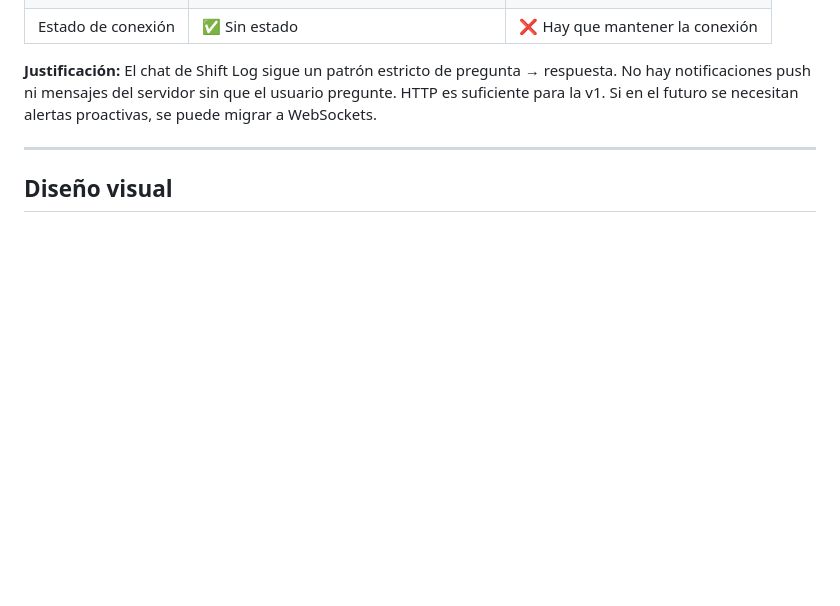
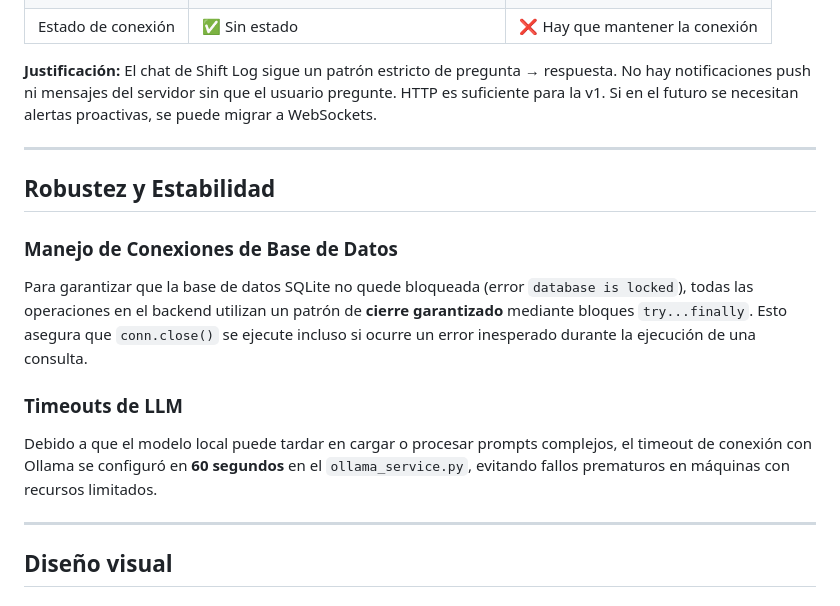
Before and after one commit to jdfesa/shift-log, a Markdown page: docs/arquitectura.md, the part around the change. Rendered like a GitHub page; blank space fills up the shorter version.

```diff
--- a/docs/arquitectura.md
+++ b/docs/arquitectura.md
@@ -133,6 +133,16 @@ Shift Log es un gestor personal de tiempo y tareas con interfaz conversacional.
 
 ---
 
+## Robustez y Estabilidad
+
+### Manejo de Conexiones de Base de Datos
+Para garantizar que la base de datos SQLite no quede bloqueada (error `database is locked`), todas las operaciones en el backend utilizan un patrón de **cierre garantizado** mediante bloques `try...finally`. Esto asegura que `conn.close()` se ejecute incluso si ocurre un error inesperado durante la ejecución de una consulta.
+
+### Timeouts de LLM
+Debido a que el modelo local puede tardar en cargar o procesar prompts complejos, el timeout de conexión con Ollama se configuró en **60 segundos** en el `ollama_service.py`, evitando fallos prematuros en máquinas con recursos limitados.
+
+---
+
 ## Diseño visual
 
 ### Paleta de colores (Obsidian/Notion dark mode)
```
Also changed, not shown: README.md (+1 -0 lines), docs/logica_conversacional.md (+9 -2 lines).
